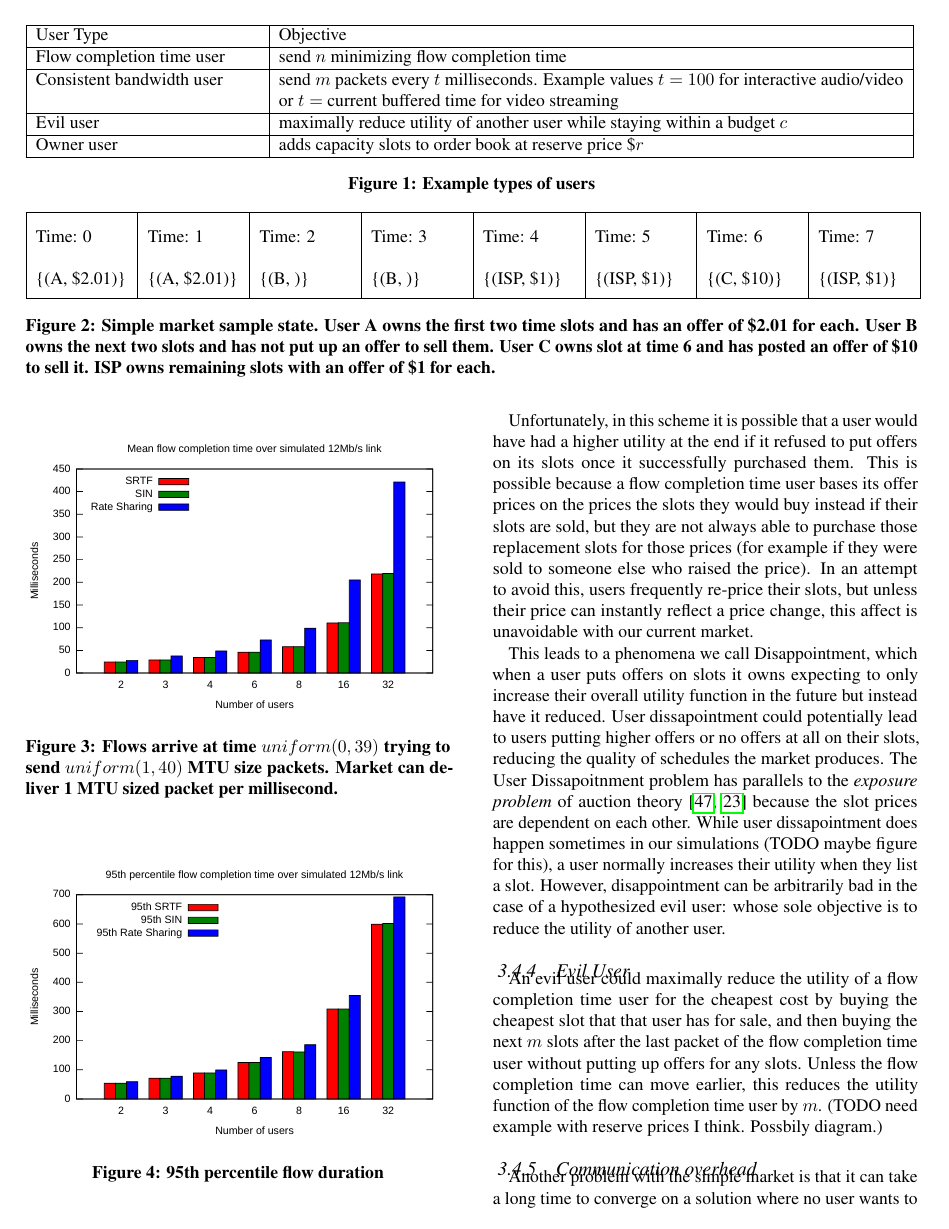
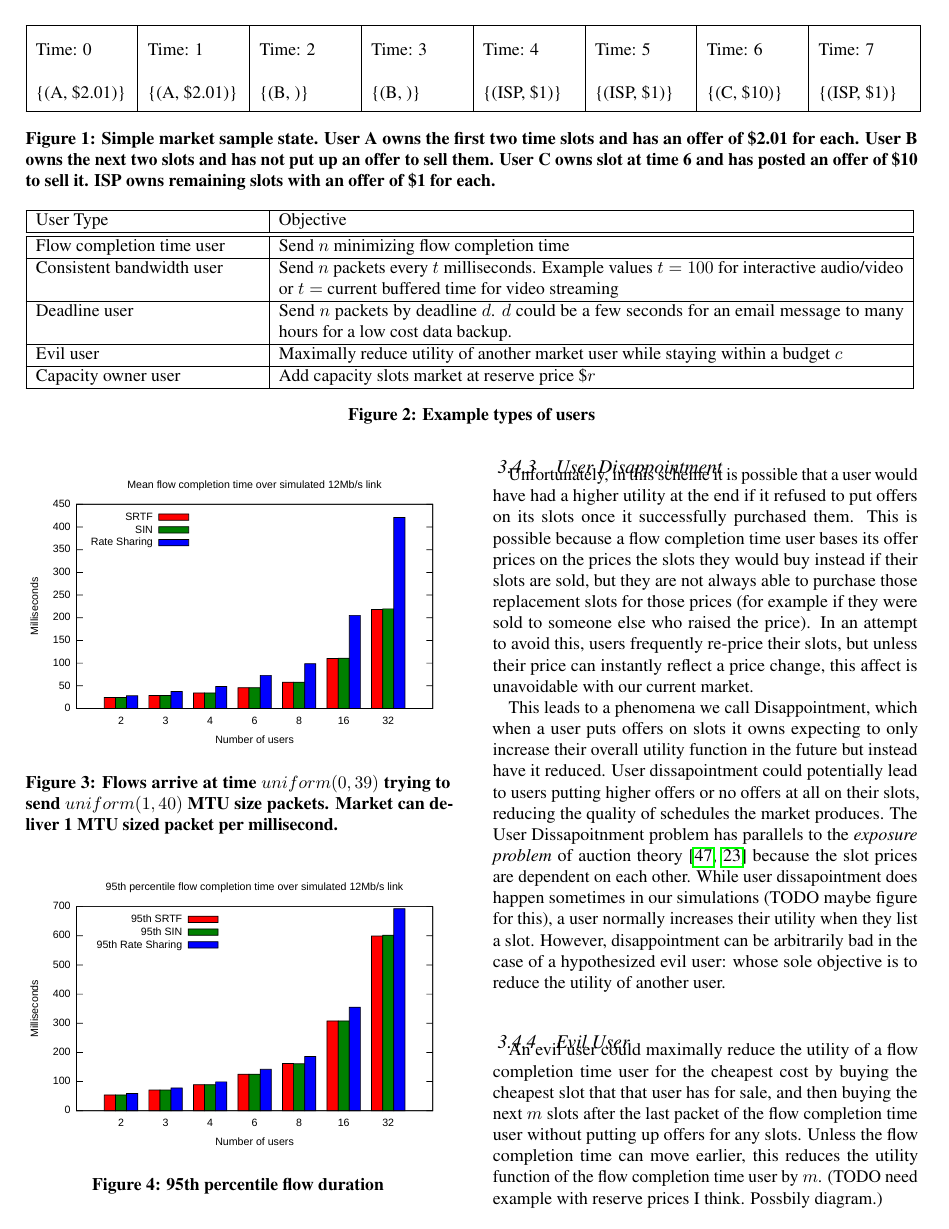
Before and after one commit to keithw/sin-hotnets15, a LaTeX document (sin.tex, which reads market.tex): page 4 of 7. Compiled offline with pdfLaTeX.

Commit message:
new user type and more!

```diff
--- a/market.tex
+++ b/market.tex
@@ -25 +26,12 @@ Once a slot is owned by a user, they have a guaruntee their packet will be carri
 
+\begin{figure*}
+\renewcommand{\arraystretch}{2}
+\begin{tabular}[height=3in]{|*{8}{p{\slotwidth}|}}
+\hline
+Time: 0 & Time: 1 & Time: 2 & Time: 3 & Time: 4 & Time: 5 & Time: 6 & Time: 7 \\
+\{(A, \$2.01)\} & \{(A, \$2.01)\} & \{(B, )\} & \{(B, )\} & \{(ISP, \$1)\} & \{(ISP, \$1)\} & \{(C, \$10)\} & \{(ISP, \$1)\} \\
+\hline
+\end{tabular}
+\caption{Simple market sample state. User A owns the first two time slots and has an offer of \$2.01 for each. User B owns the next two slots and has not put up an offer to sell them. User C owns slot at time 6 and has posted an offer of \$10 to sell it. ISP owns remaining slots with an offer of \$1 for each.}
+\label{f:simple_market}
+\end{figure*}
@@ -32,13 +43,16 @@ The objectives of market users could vary greatly. Four example user types are o
 \hline
 User Type & Objective \\
 \hline
-Flow completion time user & send $n$ minimizing flow completion time \\
 \hline
-Consistent bandwidth user & send $m$ packets every $t$ milliseconds. Example values $t=100$ for interactive audio/video or $t=$ current buffered time for video streaming \\
+Flow completion time user & Send $n$ minimizing flow completion time \\
 \hline
-Evil user & maximally reduce utility of another user while staying within a budget $c$ \\
+Consistent bandwidth user & Send $n$ packets every $t$ milliseconds. Example values $t=100$ for interactive audio/video or $t=$ current buffered time for video streaming \\
 \hline
-Owner user & adds capacity slots to order book at reserve price \$$r$\\
+Deadline user & Send $n$ packets by deadline $d$. $d$ could be a few seconds for an email message to many hours for a low cost data backup.\\
+\hline
+Evil user & Maximally reduce utility of another market user while staying within a budget $c$ \\
+\hline
+Capacity owner user & Add capacity slots market at reserve price \$$r$\\
 \hline
 \end{tabular}
 \caption{Example types of users}
@@ -52,18 +66,6 @@ The market simulator takes a set of users bots and runs them in round robin orde
 \subsubsection{Flow completion time user}
 The flow completion time user bot arrives at a set time and has a set number of packets $n$ it would like to send as soon as possible. It tries to maximize the utility function $U= -d - c$, where $d$ is the total flow duration and $c$ is the total amount paid for slots.
 Upon arrival, this user buys the $n$ slots that maximize its utility function. Once slots have been purchased, it puts up an offer for each slot it owns priced at \$.01 more than negated loss of utility the user would experience if it did not own that slot and had to buy another one.
-
-\begin{figure*}
-\renewcommand{\arraystretch}{2}
-\begin{tabular}[height=3in]{|*{8}{p{\slotwidth}|}}
-\hline
-Time: 0 & Time: 1 & Time: 2 & Time: 3 & Time: 4 & Time: 5 & Time: 6 & Time: 7 \\
-\{(A, \$2.01)\} & \{(A, \$2.01)\} & \{(B, )\} & \{(B, )\} & \{(ISP, \$1)\} & \{(ISP, \$1)\} & \{(C, \$10)\} & \{(ISP, \$1)\} \\
-\hline
-\end{tabular}
-\caption{Simple market sample state. User A owns the first two time slots and has an offer of \$2.01 for each. User B owns the next two slots and has not put up an offer to sell them. User C owns slot at time 6 and has posted an offer of \$10 to sell it. ISP owns remaining slots with an offer of \$1 for each.}
-\label{f:simple_market}
-\end{figure*}
 
 \subsection{Simple Market Evaluation}
 \begin{figure}
```
Also changed, not shown: conclusion.tex (+2 -0 lines), market.tex (6 more changed lines).
